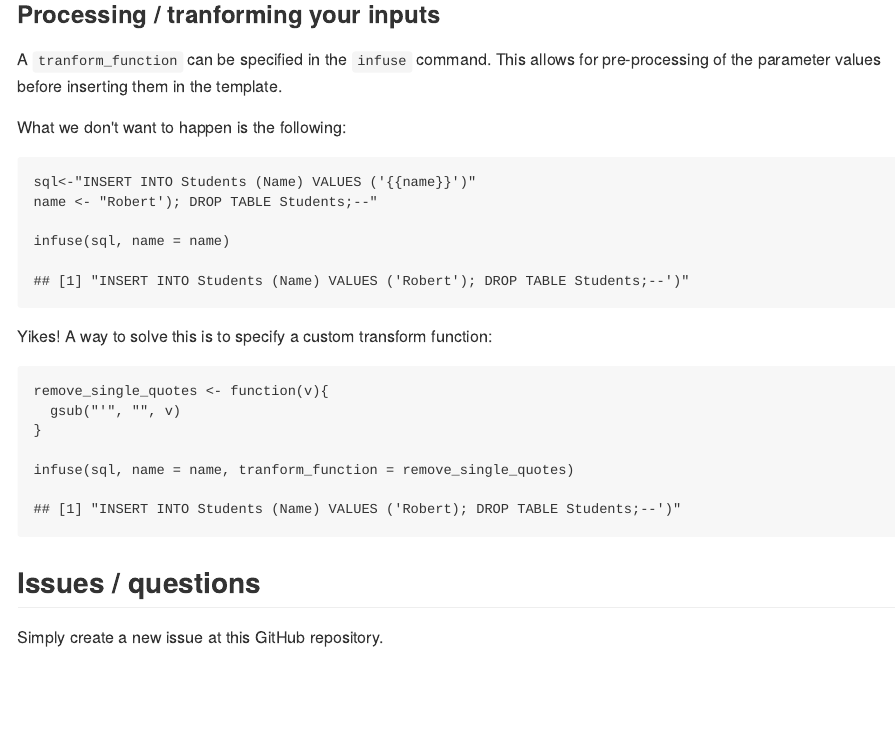
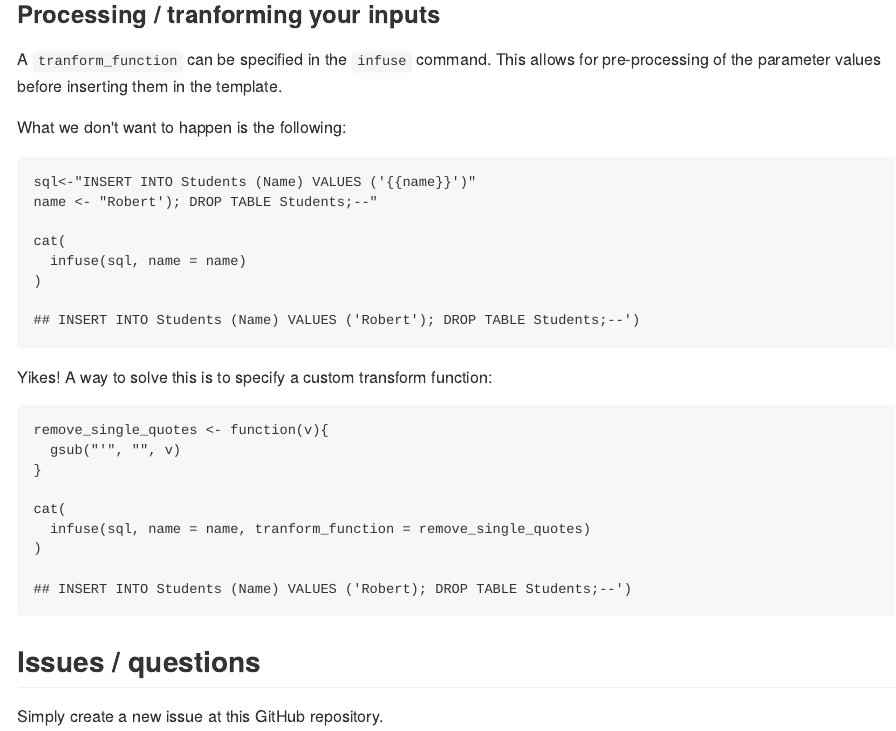
Before and after one commit to bart6114/infuser, an R Markdown document (README.Rmd): the page in a window 1100 px wide, from 2050 px down. The pictures show the output file README.md that the author committed with the source, drawn offline in the style of GitHub; badge pictures from the web are left out.

Commit message:
readme update'

````diff
--- a/README.Rmd
+++ b/README.Rmd
@@ -91,7 +91,9 @@ What we don't want to happen is the following:
 sql<-"INSERT INTO Students (Name) VALUES ('{{name}}')"
 name <- "Robert'); DROP TABLE Students;--"
 
-infuse(sql, name = name)
+cat(
+  infuse(sql, name = name)
+)
 ```
 
 Yikes! A way to solve this is to specify a custom transform function:
@@ -101,7 +103,9 @@ remove_single_quotes <- function(v){
   gsub("'", "", v)
 }
 
-infuse(sql, name = name, tranform_function = remove_single_quotes)
+cat(
+  infuse(sql, name = name, tranform_function = remove_single_quotes)
+)
 ```
 
 ## Issues / questions
````
Also changed, not shown: README.md.
